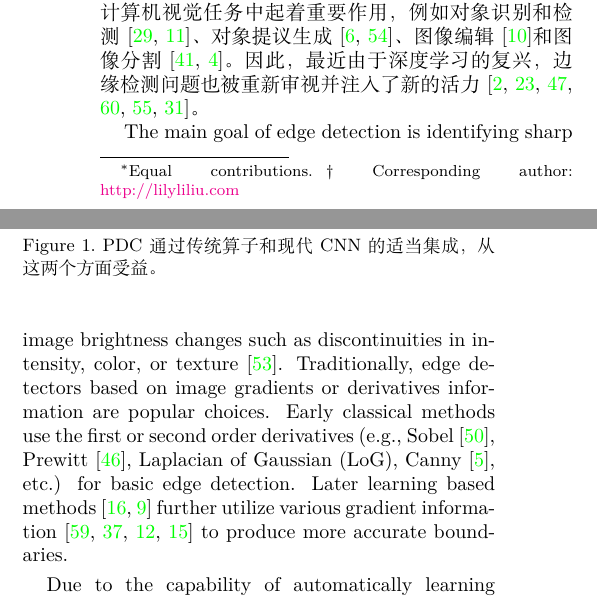
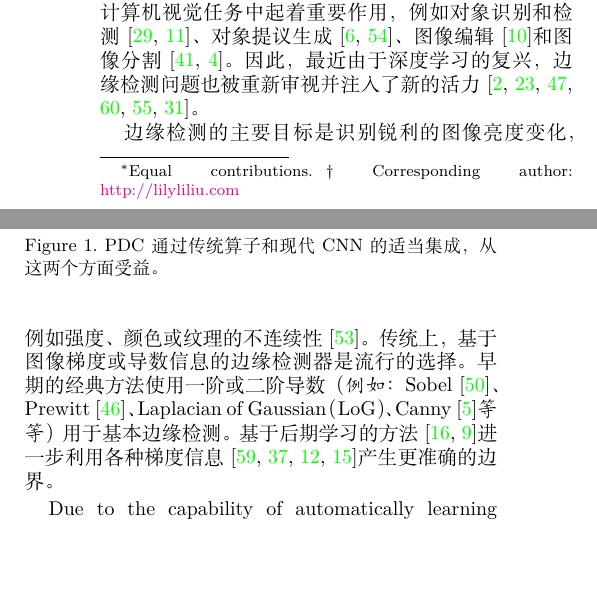
Before and after one commit to geekmagic/translated_essay_pidinet, a LaTeX paper (2108.07009.cn.latex/main.tex): two parts of the columns of page 1 of 15, joined at a grey line, cut so that both start at the same text, the shorter picture padded with empty space. Compiled offline with XeLaTeX.

Commit message:
段落翻译

```diff
--- a/2108.07009.cn.latex/main.tex
+++ b/2108.07009.cn.latex/main.tex
@@ -103,7 +103,8 @@ $^3$Harbin Institute of Technology (Shenzhen), China\;\;\;\;\;$^4$Xidian Univers
 \end{figure*}
 
 
-The main goal of edge detection is identifying sharp image brightness changes such as discontinuities in intensity, color, or texture~\cite{torre1986edge}. Traditionally, edge detectors based on image gradients or derivatives information are popular choices. Early classical methods use the first or second order derivatives (\emph{e.g.}, Sobel~\cite{sobel19683x3}, Prewitt~\cite{prewitt1970object}, Laplacian of Gaussian (LoG), Canny~\cite{canny1986computational}, \emph{etc.}) for basic edge detection. Later learning based methods~\cite{hallman2015oef,dollar2014se} further utilize various gradient information~\cite{xiaofeng2012scg, martin2004pb,fowlkes2002learningpb,gupta2014seng} to produce more accurate boundaries.
+% The main goal of edge detection is identifying sharp image brightness changes such as discontinuities in intensity, color, or texture~\cite{torre1986edge}. Traditionally, edge detectors based on image gradients or derivatives information are popular choices. Early classical methods use the first or second order derivatives (\emph{e.g.}, Sobel~\cite{sobel19683x3}, Prewitt~\cite{prewitt1970object}, Laplacian of Gaussian (LoG), Canny~\cite{canny1986computational}, \emph{etc.}) for basic edge detection. Later learning based methods~\cite{hallman2015oef,dollar2014se} further utilize various gradient information~\cite{xiaofeng2012scg, martin2004pb,fowlkes2002learningpb,gupta2014seng} to produce more accurate boundaries.
+边缘检测的主要目标是识别锐利的图像亮度变化，例如强度、颜色或纹理的不连续性~\cite{torre1986edge}。传统上，基于图像梯度或导数信息的边缘检测器是流行的选择。早期的经典方法使用一阶或二阶导数（\emph{例如}：Sobel~\cite{sobel19683x3}、Prewitt~\cite{prewitt1970object}、Laplacian of Gaussian（LoG）、Canny~\cite{canny1986computational}\emph{等等}）用于基本边缘检测。基于后期学习的方法~\cite{hallman2015oef, dollar2014se}进一步利用各种梯度信息~\cite{xiaofeng2012scg, martin2004pb, fowlkes2002learningpb, gupta2014seng}产生更准确的边界。
 
 Due to the capability of automatically learning rich representations of data with hierarchical levels of abstraction, deep CNNs have brought tremendous progress for various computer vision tasks including edge detection and are still rapidly developing. Early deep learning based edge detection models construct CNN architectures as classifiers to predict the edge probability of an input image patch~\cite{bertasius2015deepedge,shen2015deepcontour,bertasius2015hfl}. Building on top of fully convolutional networks~\cite{long2015fully}, HED~\cite{xie2017holistically} performs end-to-end edge detection by leveraging multilevel image features with rich hierarchical information guided by deep supervision, and achieves state-of-the-art performance. Other similar works include~\cite{yang2016cedn,kokkinos2015deepboundary,maninis2016cob,wang2017ced,xu2018amhnet,liu2019richer,deng2018lpcb,he2019bidirectional}.
 
```
